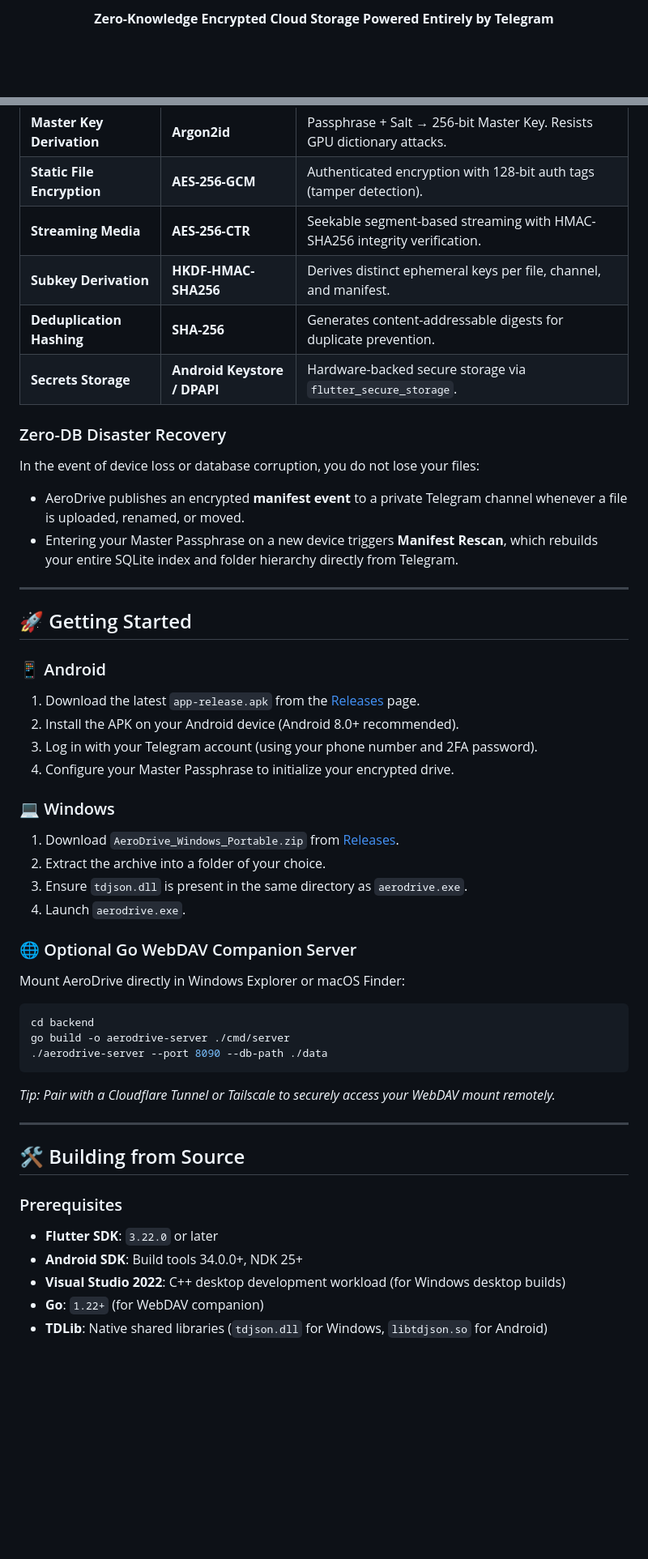
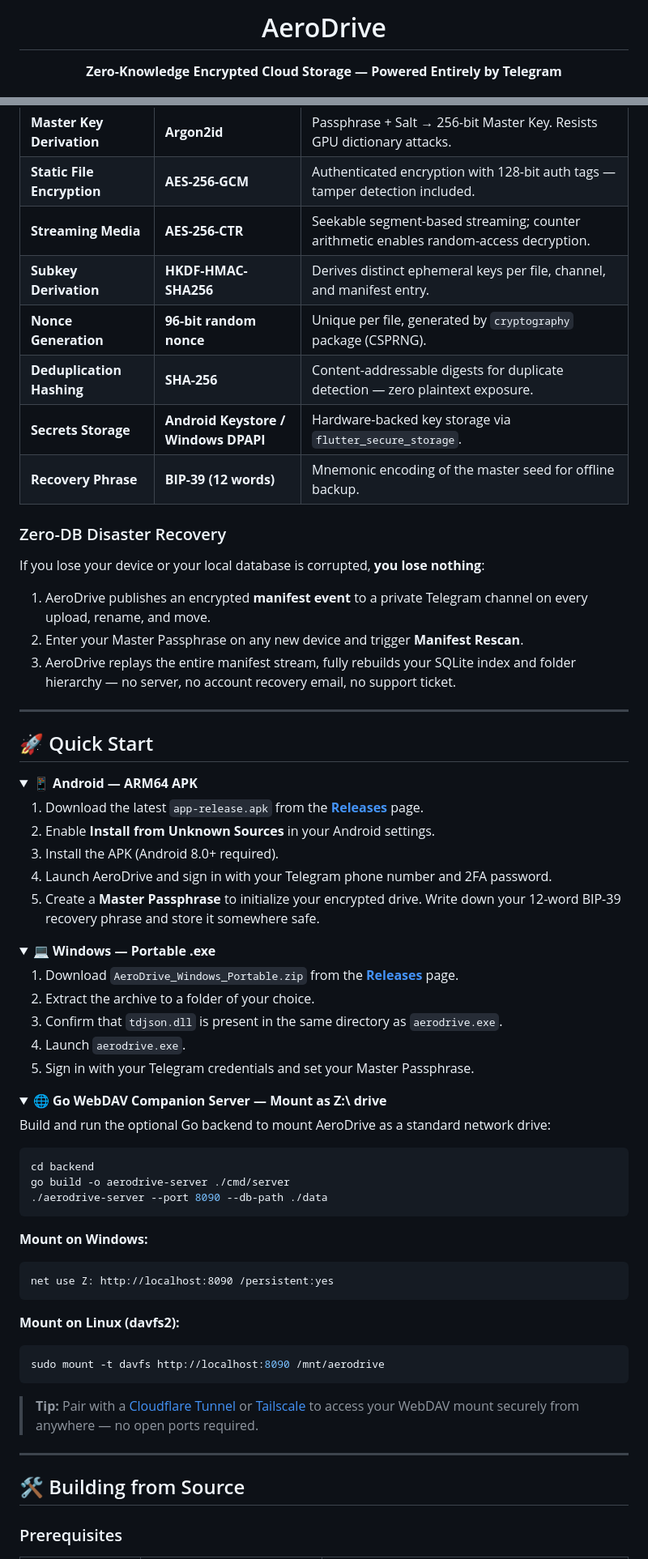
Before and after one commit to SHYMOM/AeroDrive, a Markdown page: README.md, 2 parts joined by grey strips. Shown: that part at 81% size. Drawn GitHub-style; folded sections open; blank space fills up the shorter version.

````diff
--- a/README.md
+++ b/README.md
@@ -4,5 +4,7 @@
 
-**Zero-Knowledge Encrypted Cloud Storage Powered Entirely by Telegram**
+# AeroDrive
+
+**Zero-Knowledge Encrypted Cloud Storage — Powered Entirely by Telegram**
 
 [![License: AGPL-3.0](https://img.shields.io/badge/License-AGPL--3.0-blue.svg)](LICENSE)
 [![Flutter](https://img.shields.io/badge/Flutter-3.22+-02569B?logo=flutter&logoColor=white)](https://flutter.dev)
@@ -120,49 +151,75 @@ AeroDrive treats Telegram purely as an untrusted, high-capacity blob store. All
 |---|---|---|
 | **Master Key Derivation** | **Argon2id** | Passphrase + Salt → 256-bit Master Key. Resists GPU dictionary attacks. |
-| **Static File Encryption** | **AES-256-GCM** | Authenticated encryption with 128-bit auth tags (tamper detection). |
-| **Streaming Media** | **AES-256-CTR** | Seekable segment-based streaming with HMAC-SHA256 integrity verification. |
-| **Subkey Derivation** | **HKDF-HMAC-SHA256** | Derives distinct ephemeral keys per file, channel, and manifest. |
-| **Deduplication Hashing** | **SHA-256** | Generates content-addressable digests for duplicate prevention. |
-| **Secrets Storage** | **Android Keystore / DPAPI** | Hardware-backed secure storage via `flutter_secure_storage`. |
+| **Static File Encryption** | **AES-256-GCM** | Authenticated encryption with 128-bit auth tags — tamper detection included. |
+| **Streaming Media** | **AES-256-CTR** | Seekable segment-based streaming; counter arithmetic enables random-access decryption. |
+| **Subkey Derivation** | **HKDF-HMAC-SHA256** | Derives distinct ephemeral keys per file, channel, and manifest entry. |
+| **Nonce Generation** | **96-bit random nonce** | Unique per file, generated by `cryptography` package (CSPRNG). |
+| **Deduplication Hashing** | **SHA-256** | Content-addressable digests for duplicate detection — zero plaintext exposure. |
+| **Secrets Storage** | **Android Keystore / Windows DPAPI** | Hardware-backed key storage via `flutter_secure_storage`. |
+| **Recovery Phrase** | **BIP-39 (12 words)** | Mnemonic encoding of the master seed for offline backup. |
 
 ### Zero-DB Disaster Recovery
-In the event of device loss or database corruption, you do not lose your files:
-- AeroDrive publishes an encrypted **manifest event** to a private Telegram channel whenever a file is uploaded, renamed, or moved.
-- Entering your Master Passphrase on a new device triggers **Manifest Rescan**, which rebuilds your entire SQLite index and folder hierarchy directly from Telegram.
+
+If you lose your device or your local database is corrupted, **you lose nothing**:
+
+1. AeroDrive publishes an encrypted **manifest event** to a private Telegram channel on every upload, rename, and move.
+2. Enter your Master Passphrase on any new device and trigger **Manifest Rescan**.
+3. AeroDrive replays the entire manifest stream, fully rebuilds your SQLite index and folder hierarchy — no server, no account recovery email, no support ticket.
 
 ---
 
-## 🚀 Getting Started
+## 🚀 Quick Start
 
-### 📱 Android
-1. Download the latest `app-release.apk` from the [Releases](https://github.com/SHYMOM/AeroDrive/releases) page.
-2. Install the APK on your Android device (Android 8.0+ recommended).
-3. Log in with your Telegram account (using your phone number and 2FA password).
-4. Configure your Master Passphrase to initialize your encrypted drive.
+<details>
+<summary><strong>📱 Android — ARM64 APK</strong></summary>
 
-### 💻 Windows
-1. Download `AeroDrive_Windows_Portable.zip` from [Releases](https://github.com/SHYMOM/AeroDrive/releases).
-2. Extract the archive into a folder of your choice.
-3. Ensure `tdjson.dll` is present in the same directory as `aerodrive.exe`.
+1. Download the latest `app-release.apk` from the [**Releases**](https://github.com/SHYMOM/AeroDrive/releases) page.
+2. Enable **Install from Unknown Sources** in your Android settings.
+3. Install the APK (Android 8.0+ required).
+4. Launch AeroDrive and sign in with your Telegram phone number and 2FA password.
+5. Create a **Master Passphrase** to initialize your encrypted drive. Write down your 12-word BIP-39 recovery phrase and store it somewhere safe.
+
+</details>
+
+<details>
+<summary><strong>💻 Windows — Portable .exe</strong></summary>
+
+1. Download `AeroDrive_Windows_Portable.zip` from the [**Releases**](https://github.com/SHYMOM/AeroDrive/releases) page.
+2. Extract the archive to a folder of your choice.
+3. Confirm that `tdjson.dll` is present in the same directory as `aerodrive.exe`.
 4. Launch `aerodrive.exe`.
+5. Sign in with your Telegram credentials and set your Master Passphrase.
 
-### 🌐 Optional Go WebDAV Companion Server
-Mount AeroDrive directly in Windows Explorer or macOS Finder:
+</details>
+
+<details>
+<summary><strong>🌐 Go WebDAV Companion Server — Mount as Z:\ drive</strong></summary>
+
+Build and run the optional Go backend to mount AeroDrive as a standard network drive:
+
 ```bash
 cd backend
 go build -o aerodrive-server ./cmd/server
 ./aerodrive-server --port 8090 --db-path ./data
 ```
-*Tip: Pair with a Cloudflare Tunnel or Tailscale to securely access your WebDAV mount remotely.*
+
+**Mount on Windows:**
+```
+net use Z: http://localhost:8090 /persistent:yes
+```
+
+**Mount on Linux (davfs2):**
+```bash
+sudo mount -t davfs http://localhost:8090 /mnt/aerodrive
+```
+
+> **Tip:** Pair with a [Cloudflare Tunnel](https://developers.cloudflare.com/cloudflare-one/connections/connect-networks/) or [Tailscale](https://tailscale.com) to access your WebDAV mount securely from anywhere — no open ports required.
+
+</details>
 
 ---
 
 ## 🛠️ Building from Source
 
 ### Prerequisites
-- **Flutter SDK**: `3.22.0` or later
-- **Android SDK**: Build tools 34.0.0+, NDK 25+
-- **Visual Studio 2022**: C++ desktop development workload (for Windows desktop builds)
-- **Go**: `1.22+` (for WebDAV companion)
-- **TDLib**: Native shared libraries (`tdjson.dll` for Windows, `libtdjson.so` for Android)
 
````
Also changed, not shown: other parts of README.md (+190 -97 lines), docs/assets/images/android-home.png (added), docs/assets/images/desktop-home.png (added), docs/assets/images/file-manager.png (added), 5 other files.
